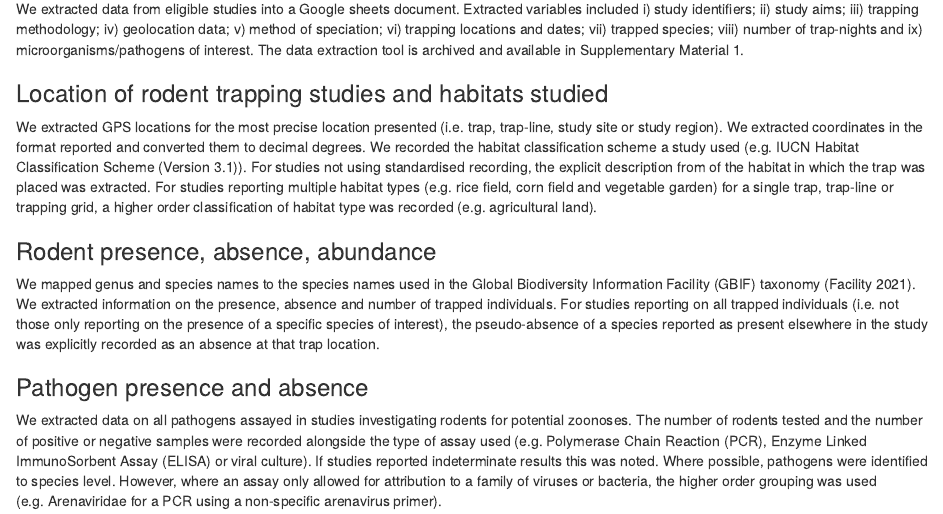
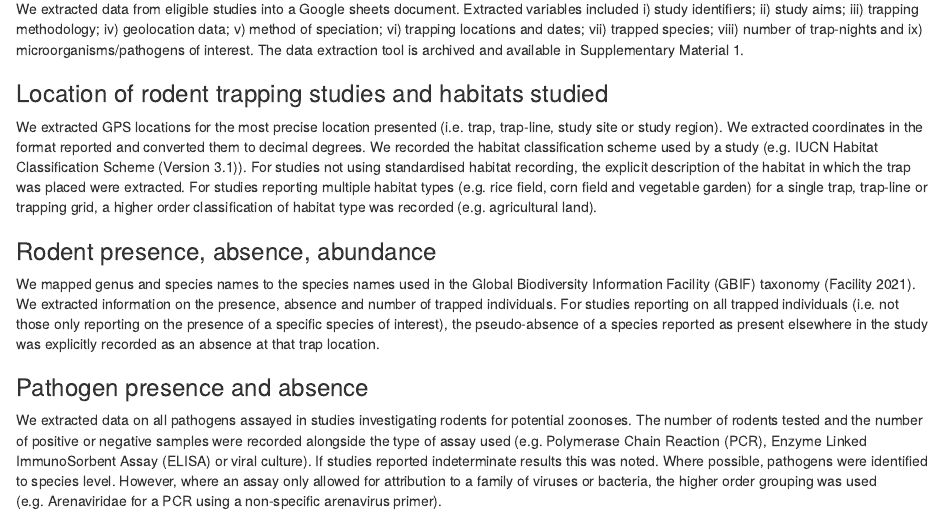
Before and after one commit to DidDrog11/scoping_review, an R Markdown document (reports/manuscript_v2.Rmd): the page in a window 1100 px wide, from 1760 px down. Rendered offline with R 4.5, knitr and Pandoc, with nearby package versions; drawn as R Markdown's standard HTML page in place of the format the file asks for.

Commit message:
from mac

```diff
--- a/reports/manuscript_v2.Rmd
+++ b/reports/manuscript_v2.Rmd
@@ -59,7 +59,7 @@ We extracted data from eligible studies into a Google sheets document. Extracted
 
 ### Location of rodent trapping studies and habitats studied
 
-We extracted GPS locations for the most precise location presented (i.e. trap, trap-line, study site or study region). We extracted coordinates in the format reported and converted them to decimal degrees. We recorded the habitat classification scheme a study used (e.g.  IUCN Habitat Classification Scheme (Version 3.1)). For studies not using standardised recording, the explicit description from of the habitat in which the trap was placed was extracted. For studies reporting multiple habitat types (e.g. rice field, corn field and vegetable garden) for a single trap, trap-line or trapping grid, a higher order classification of habitat type was recorded (e.g.  agricultural land).
+We extracted GPS locations for the most precise location presented (i.e. trap, trap-line, study site or study region). We extracted coordinates in the format reported and converted them to decimal degrees. We recorded the habitat classification scheme used by a study (e.g. IUCN Habitat Classification Scheme (Version 3.1)). For studies not using standardised habitat recording, the explicit description of the habitat in which the trap was placed were extracted. For studies reporting multiple habitat types (e.g. rice field, corn field and vegetable garden) for a single trap, trap-line or trapping grid, a higher order classification of habitat type was recorded (e.g. agricultural land).
 
 ### Rodent presence, absence, abundance
 
```
